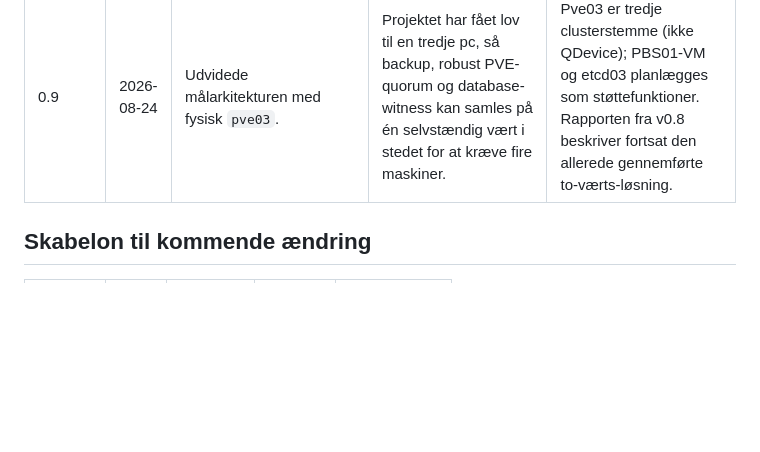
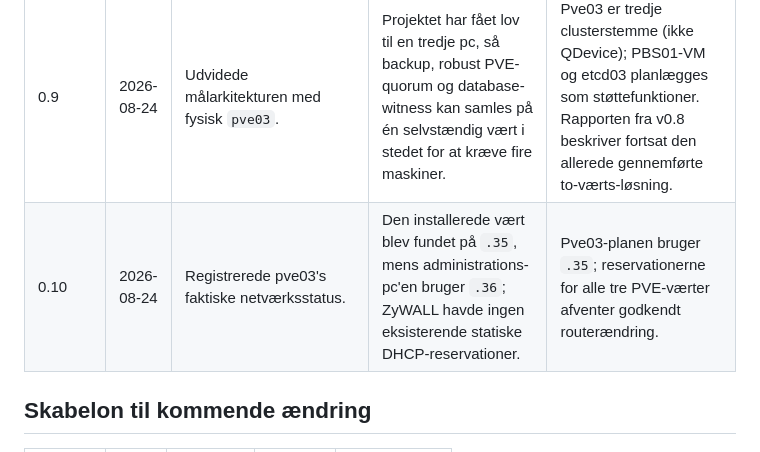
Before and after one commit to JS23001/linux-intern-webportal-ha-demo, a Markdown page: docs/AENDRINGSLOG.md, the part around the change. Drawn GitHub-style; blank space fills up the shorter version.

```diff
--- a/docs/AENDRINGSLOG.md
+++ b/docs/AENDRINGSLOG.md
@@ -15,6 +15,7 @@ Alle ændringer af scope, arkitektur, krav eller accepttest registreres her. Æn
 | 0.7 | 2026-08-24 | Fastlagde containeres opstartsorden på hver PVE-vært. | Afhængige tjenester skal starte i en forudsigelig rækkefølge efter genstart. | Database starter først, derefter web og til sidst proxy; eksisterende autostart bevares. |
 | 0.8 | 2026-08-24 | Rettede visning af bytekodede navne i tidsregistreringstabellen. | Navne blev vist som Python-repræsentation, fx `b'Jens'`, hvilket forringede mock-systemets visuelle kvalitet. | Portalen afkoder kun byteværdier til UTF-8 ved visning; eksisterende testdata ændres ikke. |
 | 0.9 | 2026-08-24 | Udvidede målarkitekturen med fysisk `pve03`. | Projektet har fået lov til en tredje pc, så backup, robust PVE-quorum og database-witness kan samles på én selvstændig vært i stedet for at kræve fire maskiner. | Pve03 er tredje clusterstemme (ikke QDevice); PBS01-VM og etcd03 planlægges som støttefunktioner. Rapporten fra v0.8 beskriver fortsat den allerede gennemførte to-værts-løsning. |
+| 0.10 | 2026-08-24 | Registrerede pve03's faktiske netværksstatus. | Den installerede vært blev fundet på `.35`, mens administrations-pc'en bruger `.36`; ZyWALL havde ingen eksisterende statiske DHCP-reservationer. | Pve03-planen bruger `.35`; reservationerne for alle tre PVE-værter afventer godkendt routerændring. |
 
 ## Skabelon til kommende ændring
 
```
Also changed, not shown: docs/DRIFTSLOG.md (+1 -0 lines), docs/PROJEKTDEFINITION.md (+4 -4 lines).
